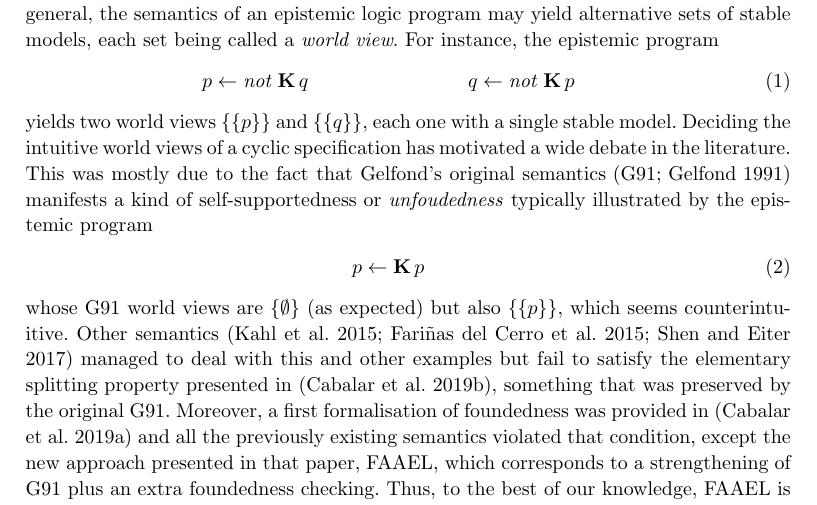
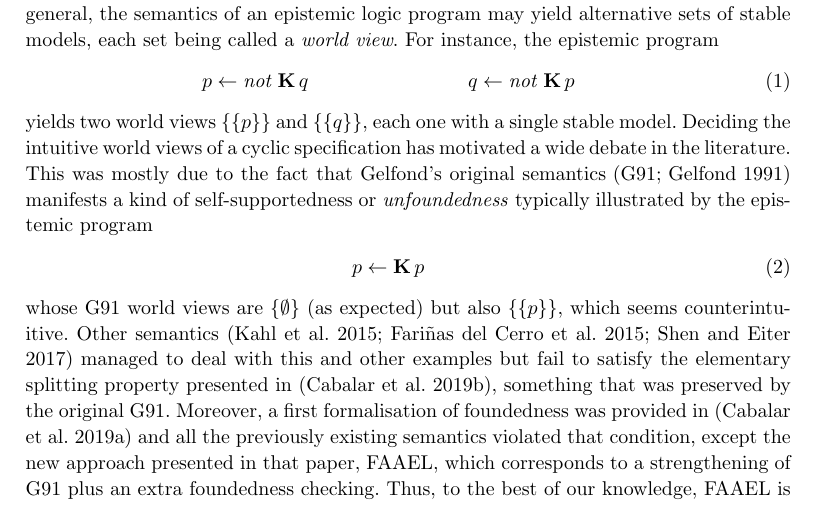
Before and after one commit to tortinator/eclingo, a LaTeX document (main.tex): part of page 2 of 15, cut so that both start at the same text. Compiled offline with pdfLaTeX; a LaTeX package or settings file that is missing is left out.

Commit message:
fix typo

```diff
--- a/main.tex
+++ b/main.tex
@@ -148,7 +148,7 @@ yields two world views $\{\{p\}\}$ and $\{\{q\}\}$, each one with a single stabl
 %
 Deciding the intuitive world views of a cyclic specification has motivated a wide debate in the literature.
 %
-This was mostly due to the fact that Gelfond's original \mbox{semantics (G91;~\citeNP{gelfond91a})} manifests a kind of self-supportedness or \emph{unfoudedness} typically illustrated by the epistemic program
+This was mostly due to the fact that Gelfond's original \mbox{semantics (G91;~\citeNP{gelfond91a})} manifests a kind of self-supportedness or \emph{unfoundedness} typically illustrated by the epistemic program
 \begin{eqnarray}
 p \leftarrow \K p \label{f:selfsupport}
 \end{eqnarray}
```
